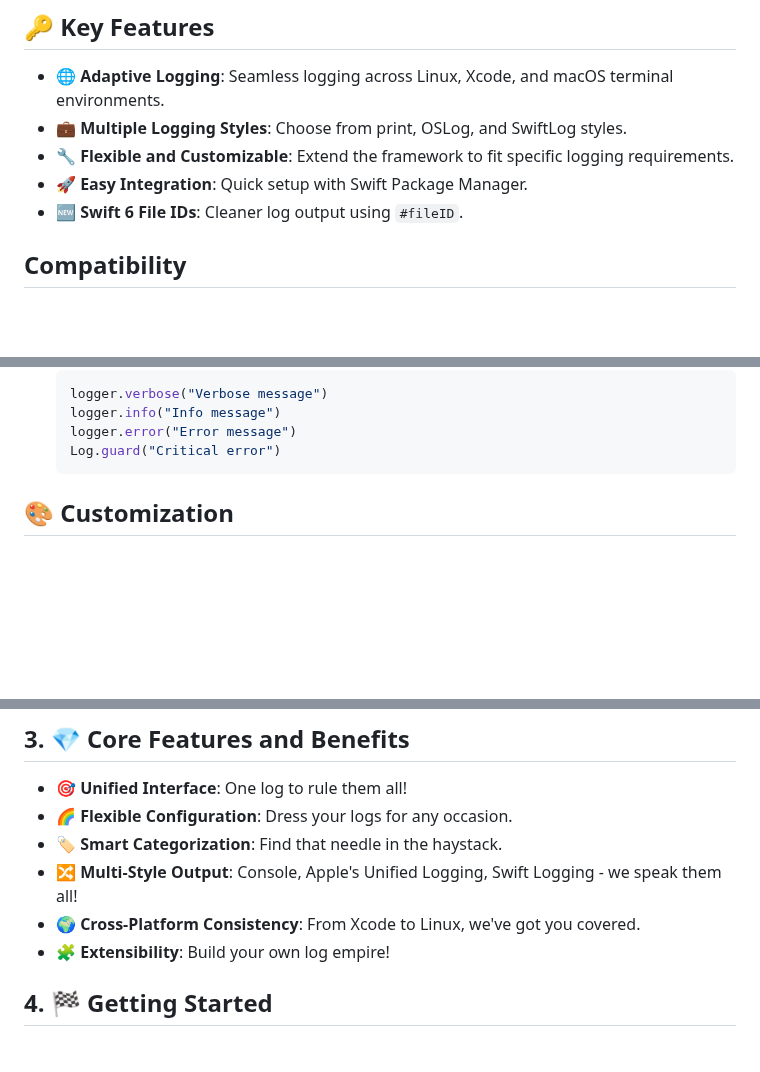
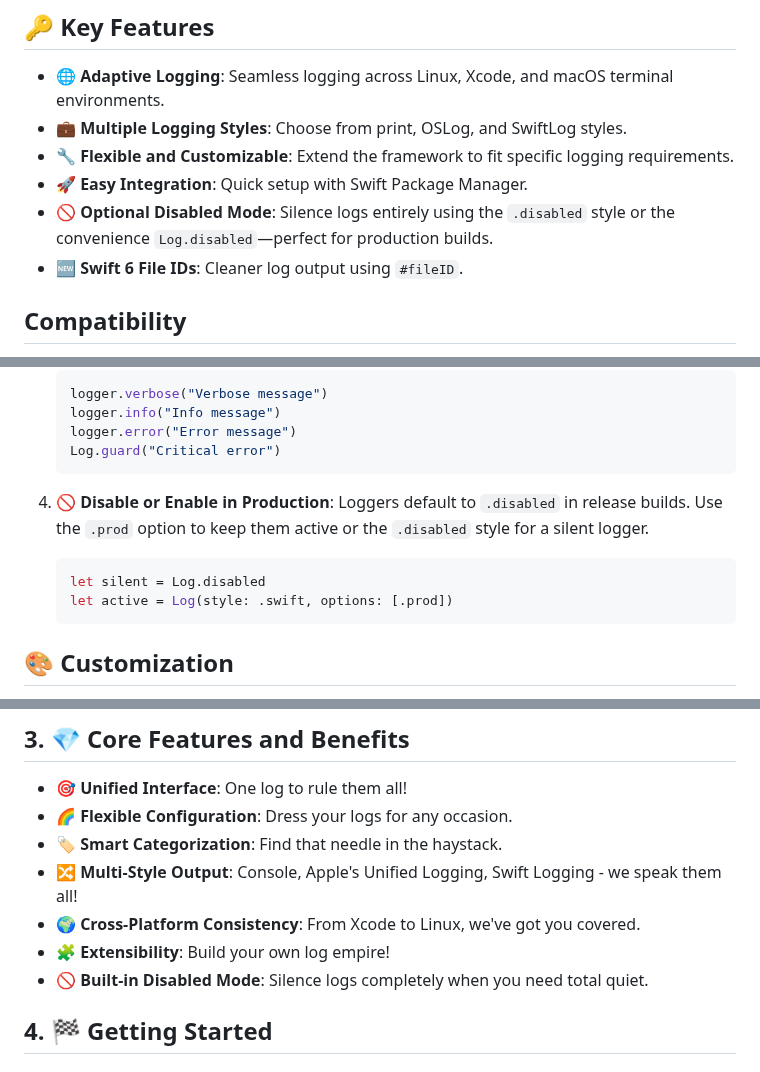
Before and after one commit to wrkstrm/WrkstrmLog, a Markdown page: README.md, 3 parts joined by grey strips. Rendered like a GitHub page; blank space fills up the shorter version.

Commit message:
docs: document disabled logging

````diff
--- a/README.md
+++ b/README.md
@@ -14,6 +14,7 @@
 - **💼 Multiple Logging Styles**: Choose from print, OSLog, and SwiftLog styles.
 - **🔧 Flexible and Customizable**: Extend the framework to fit specific logging requirements.
 - **🚀 Easy Integration**: Quick setup with Swift Package Manager.
+- **🚫 Optional Disabled Mode**: Silence logs entirely using the `.disabled` style or the convenience `Log.disabled`—perfect for production builds.
 - **🆕 Swift 6 File IDs**: Cleaner log output using `#fileID`.
 
 ## Compatibility
@@ -70,6 +71,15 @@ Import `WrkstrmLog` and start logging with ease:
    logger.info("Info message")
    logger.error("Error message")
    Log.guard("Critical error")
+   ```
+
+4. **🚫 Disable or Enable in Production**:
+   Loggers default to `.disabled` in release builds. Use the `.prod` option to keep them
+   active or the `.disabled` style for a silent logger.
+
+   ```swift
+   let silent = Log.disabled
+   let active = Log(style: .swift, options: [.prod])
    ```
 
 ## 🎨 Customization
@@ -151,6 +161,7 @@ func someFunction() {
 - 🔀 **Multi-Style Output**: Console, Apple's Unified Logging, Swift Logging - we speak them all!
 - 🌍 **Cross-Platform Consistency**: From Xcode to Linux, we've got you covered.
 - 🧩 **Extensibility**: Build your own log empire!
+- 🚫 **Built-in Disabled Mode**: Silence logs completely when you need total quiet.
 
 ## 4. 🏁 Getting Started
 
````
